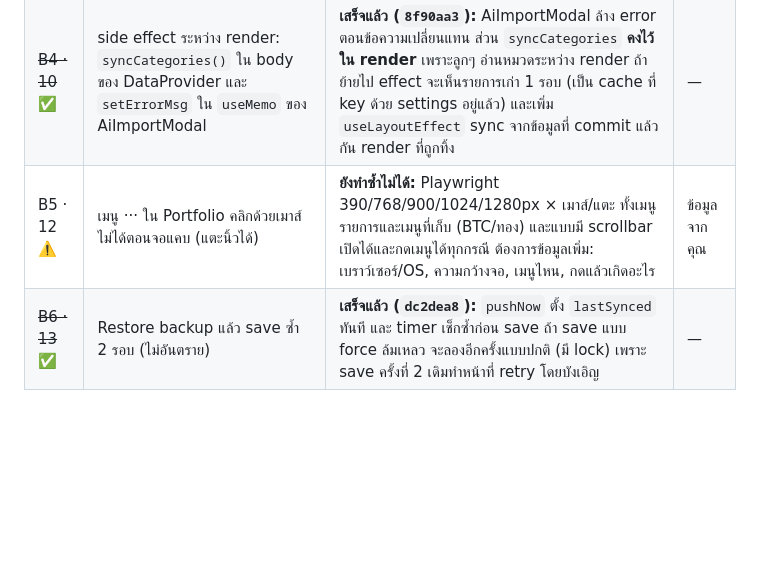
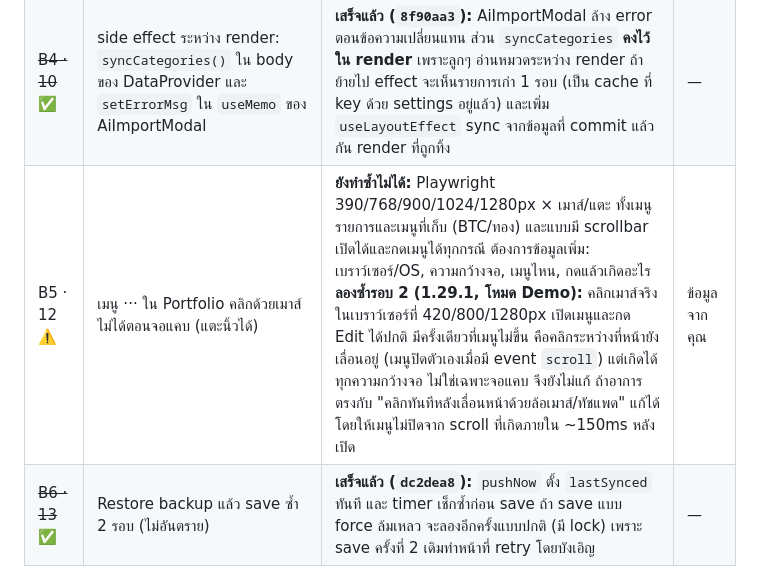
Before and after one commit to bbrightns/spendiary, a Markdown page: docs/architecture-refactor.md, the part around the change. Drawn GitHub-style; blank space fills up the shorter version.

Commit message:
docs: B5 still not reproducible after a second browser attempt
Co-Authored-By: Claude Opus 5.5 <noreply@anthropic.com>

```diff
--- a/docs/architecture-refactor.md
+++ b/docs/architecture-refactor.md
@@ -175,7 +175,7 @@
 | ~~B2 · 7~~ ✅ | ระบบ login เขียนเอง: ถอด JWT จาก URL hash และ hardcode `sb-dgxjifbsdpggoyyzhpeb-auth-token` | **เสร็จแล้ว (`a079a8b`):** ใช้ `signInWithOAuth` + `detectSessionInUrl` (implicit flow เหมือนเดิม) ลบตัวถอด JWT และ REST fallback "ไม่มีแถว" นับเป็นผู้ใช้ใหม่เฉพาะตอนถามด้วย session ของผู้ใช้ session เก่าใช้ต่อได้ (ทดสอบด้วย Playwright route() รวมกรณีหมดอายุแล้ว refresh) ยกเลิกที่ Google จะเห็น "Sign-in failed" | — |
 | ~~B3 · 14~~ ✅ | ราคาทองใน cache เสียแล้วกลายเป็น NaN (`useLivePrices.ts`) | **เสร็จแล้ว (`e36eaf3`):** อ่าน/เขียน cache ผ่าน `lib/priceCache.ts` รับแค่ตัวเลขบวกจำกัด ค่าเสียถูกลบทิ้ง และไม่เขียนค่าเสียลงไปอีก ราคา BTC/หุ้น/ทองที่ดึงมาก็ตรวจก่อนบันทึก ราคาทองสำรองไม่ใช้ราคาทุนที่ใส่แทน | — |
 | ~~B4 · 10~~ ✅ | side effect ระหว่าง render: `syncCategories()` ใน body ของ DataProvider และ `setErrorMsg` ใน `useMemo` ของ AiImportModal | **เสร็จแล้ว (`8f90aa3`):** AiImportModal ล้าง error ตอนข้อความเปลี่ยนแทน ส่วน `syncCategories` **คงไว้ใน render** เพราะลูกๆ อ่านหมวดระหว่าง render ถ้าย้ายไป effect จะเห็นรายการเก่า 1 รอบ (เป็น cache ที่ key ด้วย settings อยู่แล้ว) และเพิ่ม `useLayoutEffect` sync จากข้อมูลที่ commit แล้ว กัน render ที่ถูกทิ้ง | — |
-| B5 · 12 ⚠️ | เมนู ··· ใน Portfolio คลิกด้วยเมาส์ไม่ได้ตอนจอแคบ (แตะนิ้วได้) | **ยังทำซ้ำไม่ได้:** Playwright 390/768/900/1024/1280px × เมาส์/แตะ ทั้งเมนูรายการและเมนูที่เก็บ (BTC/ทอง) และแบบมี scrollbar เปิดได้และกดเมนูได้ทุกกรณี ต้องการข้อมูลเพิ่ม: เบราว์เซอร์/OS, ความกว้างจอ, เมนูไหน, กดแล้วเกิดอะไร | ข้อมูลจากคุณ |
+| B5 · 12 ⚠️ | เมนู ··· ใน Portfolio คลิกด้วยเมาส์ไม่ได้ตอนจอแคบ (แตะนิ้วได้) | **ยังทำซ้ำไม่ได้:** Playwright 390/768/900/1024/1280px × เมาส์/แตะ ทั้งเมนูรายการและเมนูที่เก็บ (BTC/ทอง) และแบบมี scrollbar เปิดได้และกดเมนูได้ทุกกรณี ต้องการข้อมูลเพิ่ม: เบราว์เซอร์/OS, ความกว้างจอ, เมนูไหน, กดแล้วเกิดอะไร<br>**ลองซ้ำรอบ 2 (1.29.1, โหมด Demo):** คลิกเมาส์จริงในเบราว์เซอร์ที่ 420/800/1280px เปิดเมนูและกด Edit ได้ปกติ มีครั้งเดียวที่เมนูไม่ขึ้น คือคลิกระหว่างที่หน้ายังเลื่อนอยู่ (เมนูปิดตัวเองเมื่อมี event `scroll`) แต่เกิดได้ทุกความกว้างจอ ไม่ใช่เฉพาะจอแคบ จึงยังไม่แก้ ถ้าอาการตรงกับ "คลิกทันทีหลังเลื่อนหน้าด้วยล้อเมาส์/ทัชแพด" แก้ได้โดยให้เมนูไม่ปิดจาก scroll ที่เกิดภายใน ~150ms หลังเปิด | ข้อมูลจากคุณ |
 | ~~B6 · 13~~ ✅ | Restore backup แล้ว save ซ้ำ 2 รอบ (ไม่อันตราย) | **เสร็จแล้ว (`dc2dea8`):** `pushNow` ตั้ง `lastSynced` ทันที และ timer เช็กซ้ำก่อน save ถ้า save แบบ force ล้มเหลว จะลองอีกครั้งแบบปกติ (มี lock) เพราะ save ครั้งที่ 2 เดิมทำหน้าที่ retry โดยบังเอิญ | — |
 | B7 · 9 | โหมด Guest เป็นโค้ดที่ไม่มีใครเรียก (`loginAsGuest`) และ Sidebar เช็ก id ผิด (`guest-local`) | **ต้องตัดสินใจ:** ลบออก (แนะนำ เพราะมีโหมด Demo แล้ว) หรือทำให้ใช้ได้จริง | คุณตัดสินใจ |
 | ~~B8 · 15b~~ ✅ | ฟอร์มบันทึก gift (Buy more) คิดมูลค่าจาก `holding.price` แม้จะเป็นราคาทุนที่ใส่แทน | **เสร็จแล้ว (`0fe4ffa`):** เติมมูลค่าให้เฉพาะเมื่อมีราคาจริง ถ้าไม่มี ช่องว่างให้กรอกเอง และ hint บอก "No price yet" | — |
```
